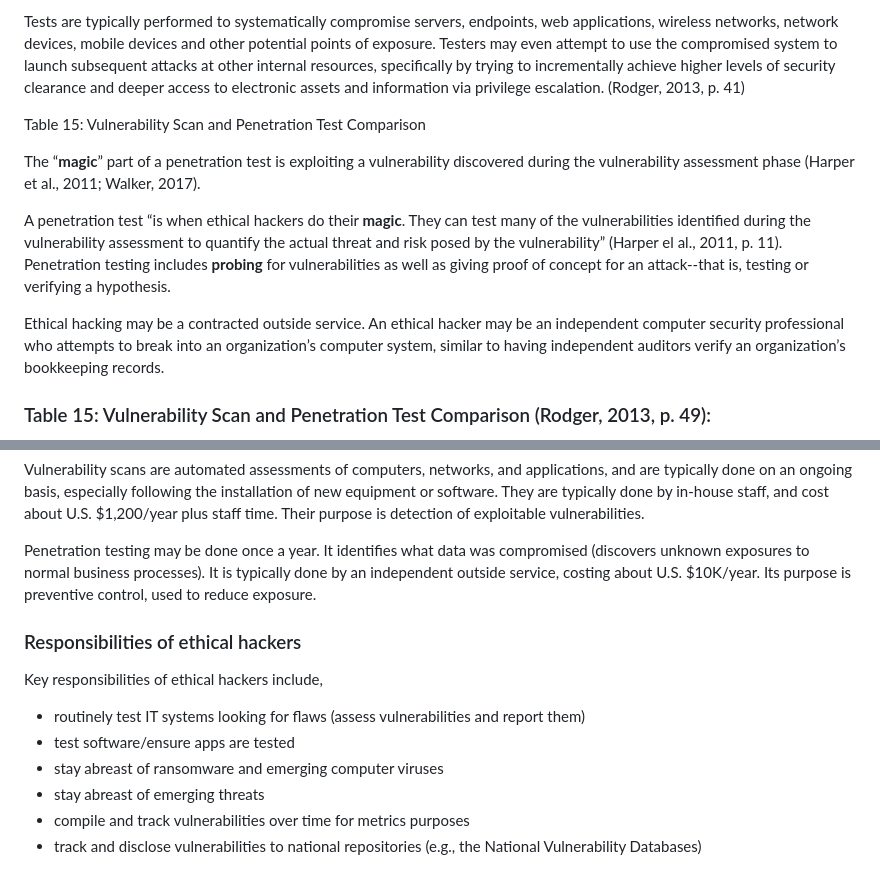
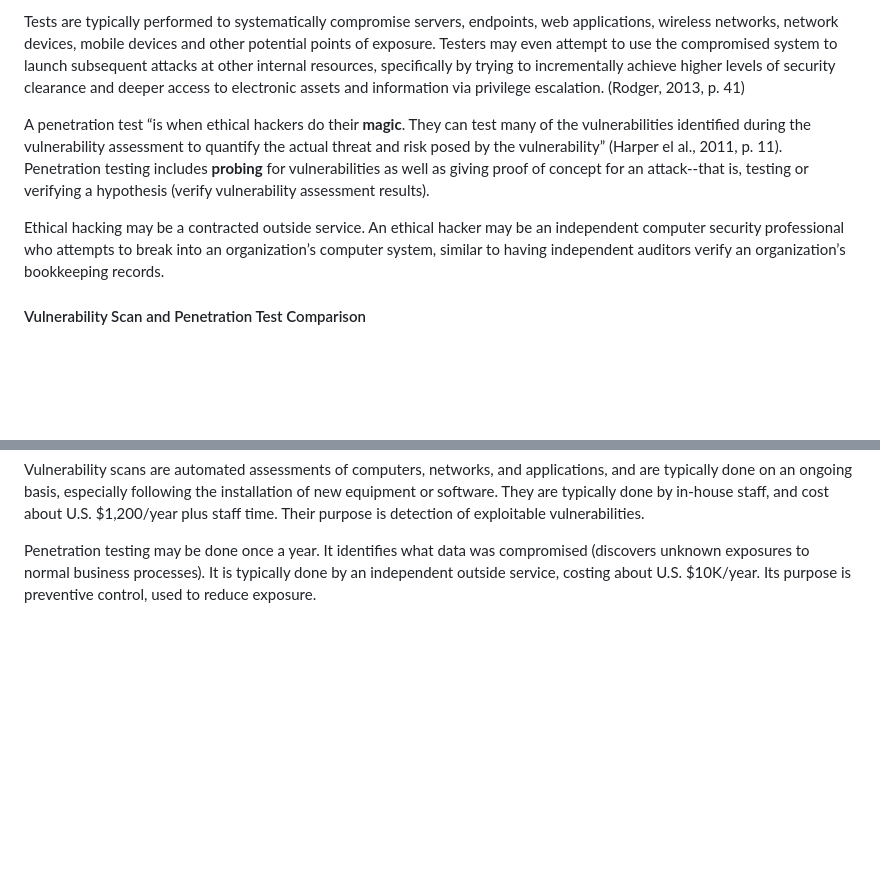
Before and after one commit to crossingts/cybersecurityfoundations, a Markdown page: 6.-practical-foundations-in-ethical-hacking/what-is-professional-ethical-hacking/what-do-ethical-hackers-do.md, 2 parts joined by grey strips. Rendered like a GitHub page; blank space fills up the shorter version.

```diff
--- a/6.-practical-foundations-in-ethical-hacking/what-is-professional-ethical-hacking/what-do-ethical-hackers-do.md
+++ b/6.-practical-foundations-in-ethical-hacking/what-is-professional-ethical-hacking/what-do-ethical-hackers-do.md
@@ -62,13 +42,9 @@ a proactive and authorized attempt to evaluate the security of an IT infrastruct
 
 Tests are typically performed to systematically compromise servers, endpoints, web applications, wireless networks, network devices, mobile devices and other potential points of exposure. Testers may even attempt to use the compromised system to launch subsequent attacks at other internal resources, specifically by trying to incrementally achieve higher levels of security clearance and deeper access to electronic assets and information via privilege escalation. (Rodger, 2013, p. 41)
 
-Table 15: Vulnerability Scan and Penetration Test Comparison
-
-The “**magic**” part of a penetration test is exploiting a vulnerability discovered during the vulnerability assessment phase (Harper et al., 2011; Walker, 2017).
-
-A penetration test “is when ethical hackers do their **magic**. They can test many of the vulnerabilities identified during the vulnerability assessment to quantify the actual threat and risk posed by the vulnerability” (Harper el al., 2011, p. 11). Penetration testing includes **probing** for vulnerabilities as well as giving proof of concept for an attack--that is, testing or verifying a hypothesis.&#x20;
+A penetration test “is when ethical hackers do their **magic**. They can test many of the vulnerabilities identified during the vulnerability assessment to quantify the actual threat and risk posed by the vulnerability” (Harper el al., 2011, p. 11). Penetration testing includes **probing** for vulnerabilities as well as giving proof of concept for an attack--that is, testing or verifying a hypothesis (verify vulnerability assessment results).
 
 Ethical hacking may be a contracted outside service. An ethical hacker may be an independent computer security professional who attempts to break into an organization’s computer system, similar to having independent auditors verify an organization’s bookkeeping records.
 
-### Table 15: Vulnerability Scan and Penetration Test Comparison (Rodger, 2013, p. 49):
+#### Vulnerability Scan and Penetration Test Comparison
 
@@ -79,14 +55,3 @@ Several major regulatory frameworks (such as HIPAA, PCI DSS, SSAE 16, FFIEC, and
 Vulnerability scans are automated assessments of computers, networks, and applications, and are typically done on an ongoing basis, especially following the installation of new equipment or software. They are typically done by in-house staff, and cost about U.S. $1,200/year plus staff time. Their purpose is detection of exploitable vulnerabilities.
 
 Penetration testing may be done once a year. It identifies what data was compromised (discovers unknown exposures to normal business processes). It is typically done by an independent outside service, costing about U.S. $10K/year. Its purpose is preventive control, used to reduce exposure.
-
-### Responsibilities of ethical hackers
-
-Key responsibilities of ethical hackers include,
-
-* routinely test IT systems looking for flaws (assess vulnerabilities and report them)
-* test software/ensure apps are tested
-* stay abreast of ransomware and emerging computer viruses
-* stay abreast of emerging threats
-* compile and track vulnerabilities over time for metrics purposes
-* track and disclose vulnerabilities to national repositories (e.g., the National Vulnerability Databases)
```
Also changed, not shown: other parts of 6.-practical-foundations-in-ethical-hacking/what-is-professional-ethical-hacking/what-do-ethical-hackers-do.md (+12 -32 lines), SUMMARY.md (+1 -1 lines), .gitbook/assets/image (17).png (added), 6.-practical-foundations-in-ethical-hacking/introduction-practical-foundations-in-ethical-hacking/assignment-who-are-ethical-hackers.md (renamed from 6.-practical-foundations-in-ethical-hacking/introduction-practical-foundations-in-ethical-hacking/who-are-ethical-hackers.md).
